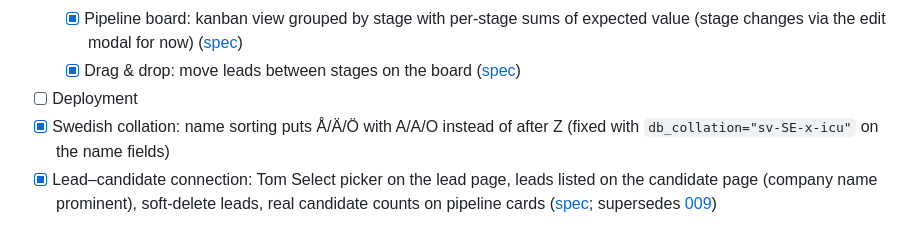
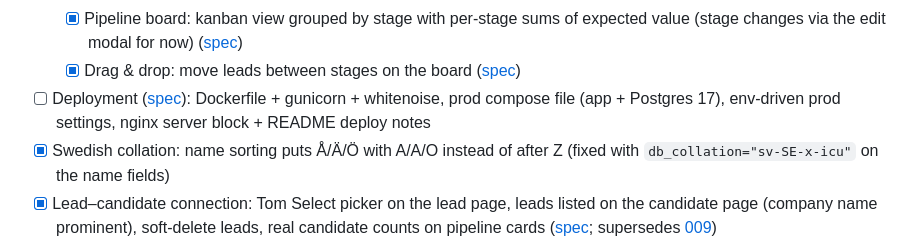
Before and after one commit to chreke/cream, a Markdown page: TODO.md, the part around the change. GitHub-like rendering.

```diff
--- a/TODO.md
+++ b/TODO.md
@@ -33,7 +33,9 @@
           ([spec](specs/011-pipeline-board.md))
     - [x] Drag & drop: move leads between stages on the board
           ([spec](specs/012-pipeline-drag-drop.md))
-- [ ] Deployment
+- [ ] Deployment ([spec](specs/014-deployment.md)): Dockerfile +
+      gunicorn + whitenoise, prod compose file (app + Postgres 17),
+      env-driven prod settings, nginx server block + README deploy notes
 - [x] Swedish collation: name sorting puts Å/Ä/Ö with A/A/O instead of after Z
       (fixed with `db_collation="sv-SE-x-icu"` on the name fields)
 - [x] Lead–candidate connection: Tom Select picker on the lead page,
```
Also changed, not shown: specs/014-deployment.md (added, +100 -0 lines).
